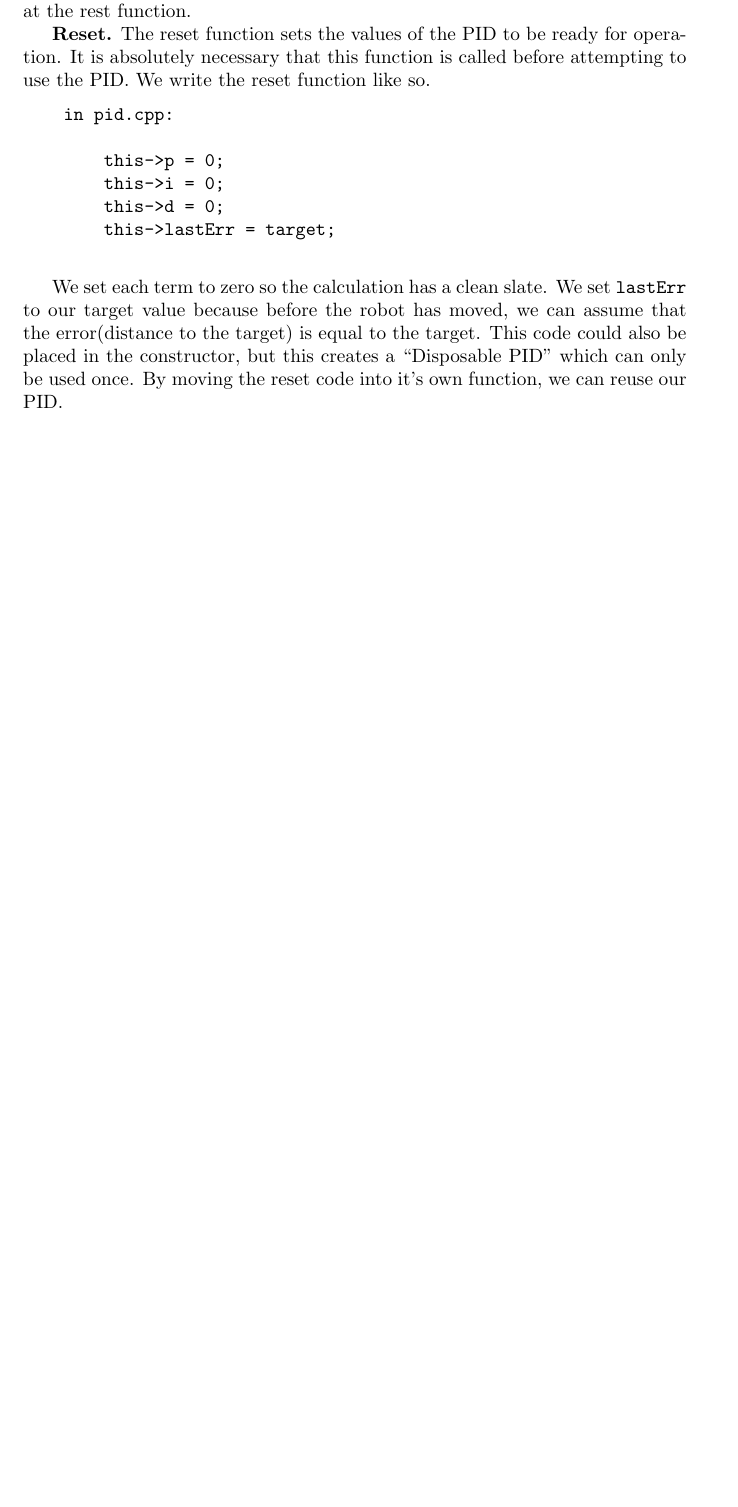
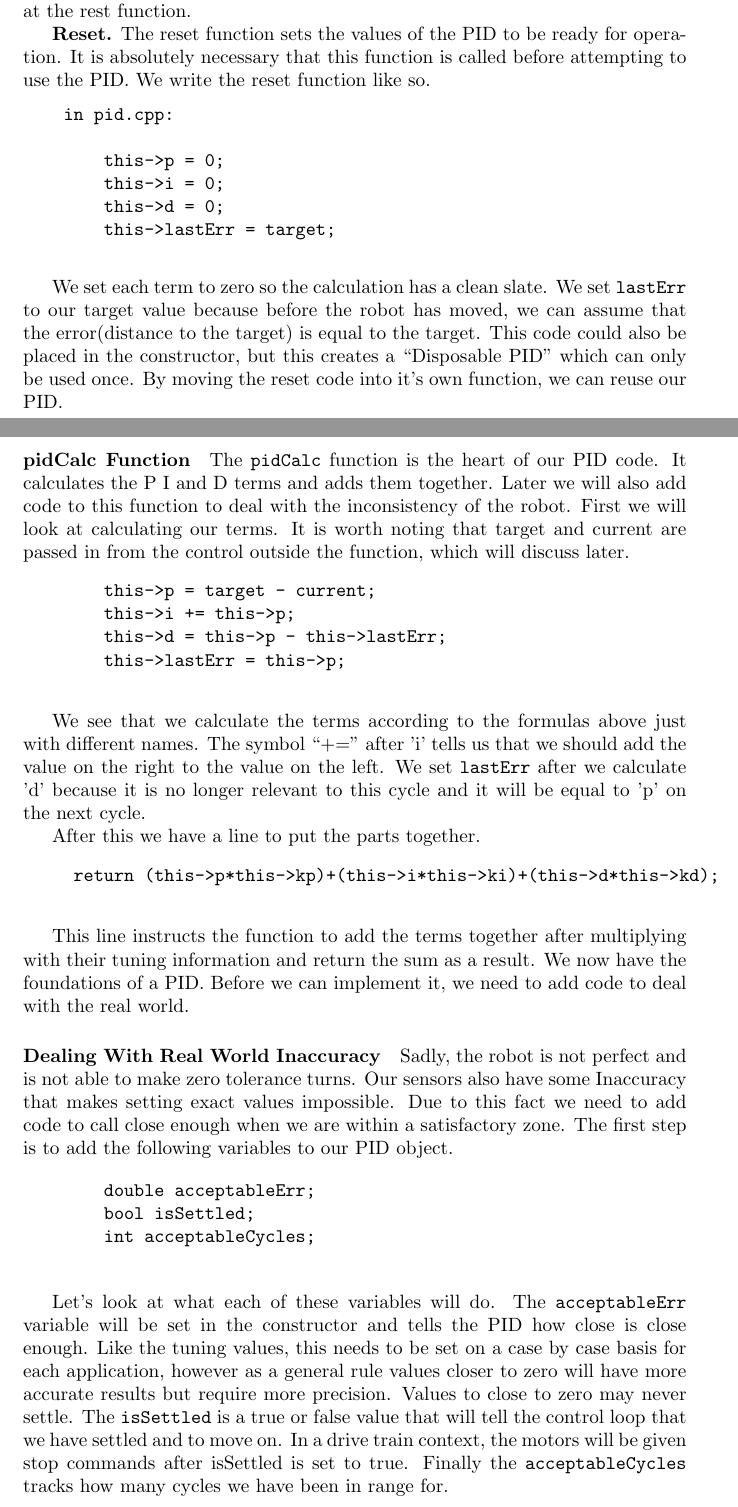
Before and after one commit to jman45-9/robotics20242025, a LaTeX document (notebook/notebook.tex): part of page 5 of 5 before the commit and two parts of pages 5 and 6 of 7 after it, the two joined at a grey line, cut so that both start at the same text, the shorter picture padded with empty space. Compiled offline with pdfLaTeX.

Commit message:
added section regarding pidCalc function

```diff
--- a/notebook/notebook.tex
+++ b/notebook/notebook.tex
@@ -118,3 +118,33 @@
 
     We set each term to zero so the calculation has a clean slate. We set \verb|lastErr| to our target value because before the robot has moved, we can assume that the error(distance to the target) is equal to the target. This code could also be placed in the constructor, but this creates a ``Disposable PID'' which can only be used once. By moving the reset code into it's own function, we can reuse our PID.
 
+\paragraph{pidCalc Function}
+
+    The \verb|pidCalc| function is the heart of our PID code. It calculates the P I and D terms and adds them together. Later we will also add code to this function to deal with the inconsistency of the robot. First we will look at calculating our terms. It is worth noting that target and current are passed in from the control outside the function, which will discuss later.
+    \begin{verbatim}
+        this->p = target - current;
+        this->i += this->p;
+        this->d = this->p - this->lastErr;
+        this->lastErr = this->p;
+    \end{verbatim}
+
+    We see that we calculate the terms according to the formulas above just with different names. The symbol ``+='' after 'i' tells us that we should add the value on the right to the value on the left. We set \verb|lastErr| after we calculate 'd' because it is no longer relevant to this cycle and it will be equal to 'p' on the next cycle.
+
+    After this we have a line to put the parts together.
+    \begin{verbatim}
+     return (this->p*this->kp)+(this->i*this->ki)+(this->d*this->kd);
+    \end{verbatim}
+
+    This line instructs the function to add the terms together after multiplying with their tuning information and return the sum as a result. We now have the foundations of a PID. Before we can implement it, we need to add code to deal with the real world.
+
+\paragraph{Dealing With Real World Inaccuracy}
+    Sadly, the robot is not perfect and is not able to make zero tolerance turns. Our sensors also have some Inaccuracy that makes setting exact values impossible. Due to this fact we need to add code to call close enough when we are within a satisfactory zone. The first step is to add the following variables to our PID object.
+
+    \begin{verbatim}
+        double acceptableErr;
+        bool isSettled;
+        int acceptableCycles;
+    \end{verbatim}
+
+    Let's look at what each of these variables will do. The \verb|acceptableErr| variable will be set in the constructor and tells the PID how close is close enough. Like the tuning values, this needs to be set on a case by case basis for each application, however as a general rule values closer to zero will have more accurate results but require more precision. Values to close to zero may never settle. The \verb|isSettled| is a true or false value that will tell the control loop that we have settled and to move on. In a drive train context, the motors will be given stop commands after isSettled is set to true. Finally the \verb|acceptableCycles| tracks how many cycles we have been in range for.
+    \pagebreak
@@ -120,0 +172,4 @@
+        this->p = target - current;
+        this->i += this->p;
+        this->d = this->p - this->lastErr;
+        this->lastErr = this->p;
@@ -121 +186,5 @@
+        return (this->p*this->kp)+(this->i*this->ki)+(this->d*this->kd);
+    \end{verbatim}
+
+    To use this function to run a system we need to create a control loop. We will use the autonomous turning code as an example of this.
 \end{document}
```
Also changed, not shown: notebook/programingNotebooklog.txt (+1 -0 lines), notebook/notebook.tex (35 more changed lines).
